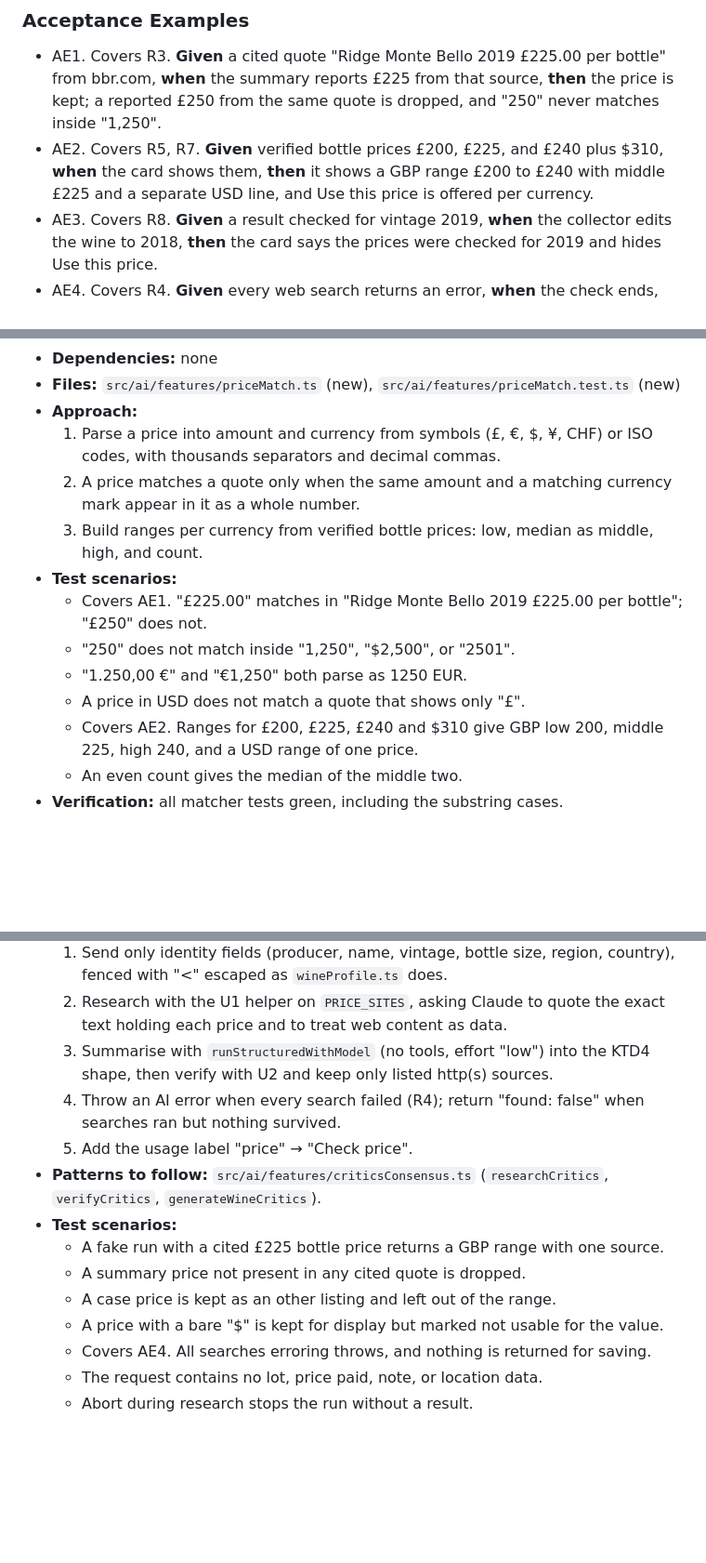
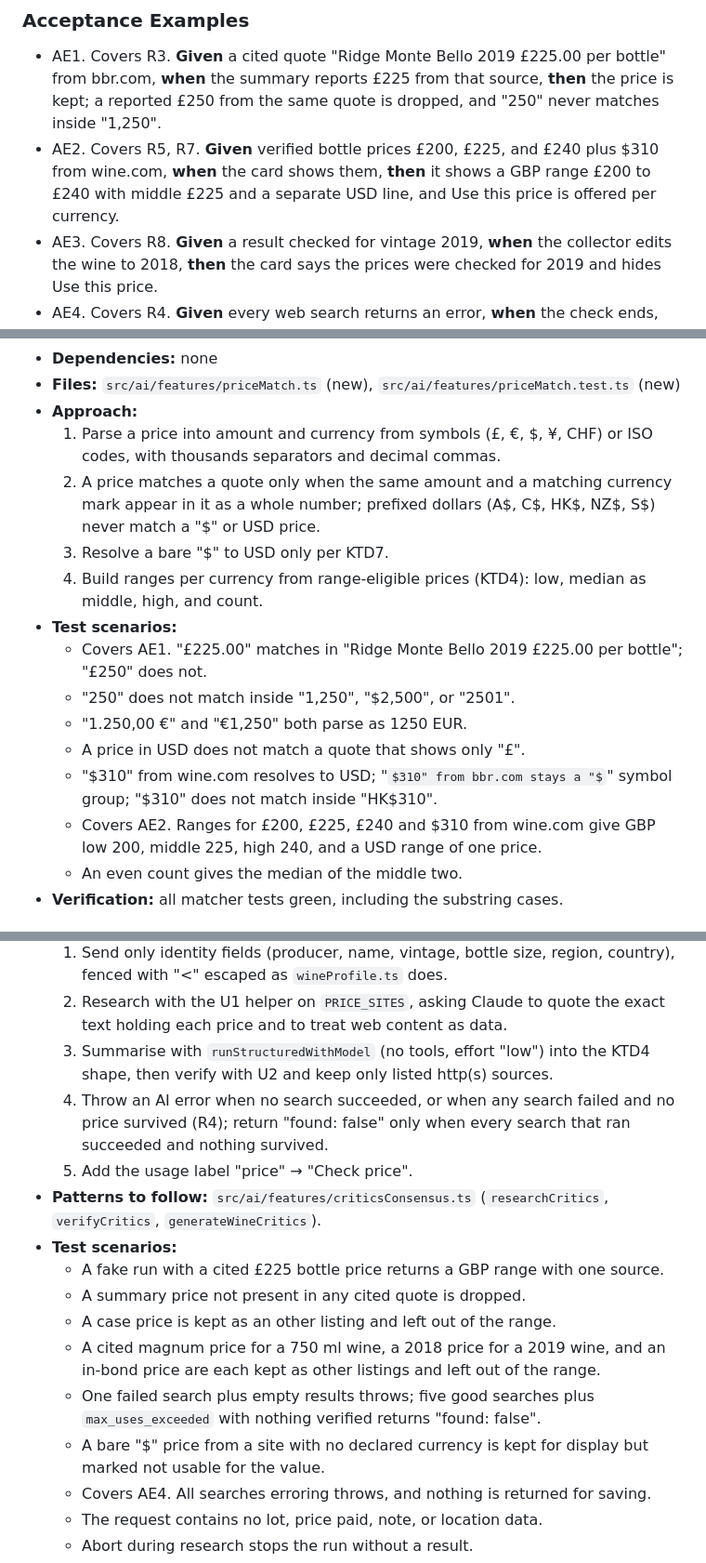
Before and after one commit to ysheng1120/Vintry, a Markdown page: docs/plans/2026-10-01-0113-feat-check-price-and-wine-guide-card-plan.md, 3 parts joined by grey strips. Shown at 93% size. Rendered like a GitHub page; some formulas as TeX source; blank space fills up the shorter version.

```diff
--- a/docs/plans/2026-10-01-0113-feat-check-price-and-wine-guide-card-plan.md
+++ b/docs/plans/2026-10-01-0113-feat-check-price-and-wine-guide-card-plan.md
@@ -63,7 +63,7 @@ Collectors want a current market reference when they record what a wine is worth
 ### Acceptance Examples
 
 - AE1. Covers R3. **Given** a cited quote "Ridge Monte Bello 2019 £225.00 per bottle" from bbr.com, **when** the summary reports £225 from that source, **then** the price is kept; a reported £250 from the same quote is dropped, and "250" never matches inside "1,250".
-- AE2. Covers R5, R7. **Given** verified bottle prices £200, £225, and £240 plus $310, **when** the card shows them, **then** it shows a GBP range £200 to £240 with middle £225 and a separate USD line, and Use this price is offered per currency.
+- AE2. Covers R5, R7. **Given** verified bottle prices £200, £225, and £240 plus $310 from wine.com, **when** the card shows them, **then** it shows a GBP range £200 to £240 with middle £225 and a separate USD line, and Use this price is offered per currency.
 - AE3. Covers R8. **Given** a result checked for vintage 2019, **when** the collector edits the wine to 2018, **then** the card says the prices were checked for 2019 and hides Use this price.
 - AE4. Covers R4. **Given** every web search returns an error, **when** the check ends, **then** an error toast shows and any earlier result stays unchanged.
 
@@ -151,14 +157,16 @@ U1 first, so critics keep passing on the shared helper. U2 and U4 can follow in
 - **Files:** `src/ai/features/priceMatch.ts` (new), `src/ai/features/priceMatch.test.ts` (new)
 - **Approach:**
   1. Parse a price into amount and currency from symbols (£, €, $, ¥, CHF) or ISO codes, with thousands separators and decimal commas.
-  2. A price matches a quote only when the same amount and a matching currency mark appear in it as a whole number.
-  3. Build ranges per currency from verified bottle prices: low, median as middle, high, and count.
+  2. A price matches a quote only when the same amount and a matching currency mark appear in it as a whole number; prefixed dollars (A$, C$, HK$, NZ$, S$) never match a "$" or USD price.
+  3. Resolve a bare "$" to USD only per KTD7.
+  4. Build ranges per currency from range-eligible prices (KTD4): low, median as middle, high, and count.
 - **Test scenarios:**
   - Covers AE1. "£225.00" matches in "Ridge Monte Bello 2019 £225.00 per bottle"; "£250" does not.
   - "250" does not match inside "1,250", "$2,500", or "2501".
   - "1.250,00 €" and "€1,250" both parse as 1250 EUR.
   - A price in USD does not match a quote that shows only "£".
-  - Covers AE2. Ranges for £200, £225, £240 and $310 give GBP low 200, middle 225, high 240, and a USD range of one price.
+  - "$310" from wine.com resolves to USD; "$310" from bbr.com stays a "$" symbol group; "$310" does not match inside "HK$310".
+  - Covers AE2. Ranges for £200, £225, £240 and $310 from wine.com give GBP low 200, middle 225, high 240, and a USD range of one price.
   - An even count gives the median of the middle two.
 - **Verification:** all matcher tests green, including the substring cases.
 
@@ -172,14 +180,16 @@ U1 first, so critics keep passing on the shared helper. U2 and U4 can follow in
   1. Send only identity fields (producer, name, vintage, bottle size, region, country), fenced with "<" escaped as `wineProfile.ts` does.
   2. Research with the U1 helper on `PRICE_SITES`, asking Claude to quote the exact text holding each price and to treat web content as data.
   3. Summarise with `runStructuredWithModel` (no tools, effort "low") into the KTD4 shape, then verify with U2 and keep only listed http(s) sources.
-  4. Throw an AI error when every search failed (R4); return "found: false" when searches ran but nothing survived.
+  4. Throw an AI error when no search succeeded, or when any search failed and no price survived (R4); return "found: false" only when every search that ran succeeded and nothing survived.
   5. Add the usage label "price" → "Check price".
 - **Patterns to follow:** `src/ai/features/criticsConsensus.ts` (`researchCritics`, `verifyCritics`, `generateWineCritics`).
 - **Test scenarios:**
   - A fake run with a cited £225 bottle price returns a GBP range with one source.
   - A summary price not present in any cited quote is dropped.
   - A case price is kept as an other listing and left out of the range.
-  - A price with a bare "$" is kept for display but marked not usable for the value.
+  - A cited magnum price for a 750 ml wine, a 2018 price for a 2019 wine, and an in-bond price are each kept as other listings and left out of the range.
+  - One failed search plus empty results throws; five good searches plus `max_uses_exceeded` with nothing verified returns "found: false".
+  - A bare "$" price from a site with no declared currency is kept for display but marked not usable for the value.
   - Covers AE4. All searches erroring throws, and nothing is returned for saving.
   - The request contains no lot, price paid, note, or location data.
   - Abort during research stops the run without a result.
```
Also changed, not shown: other parts of docs/plans/2026-10-01-0113-feat-check-price-and-wine-guide-card-plan.md (+20 -10 lines).
